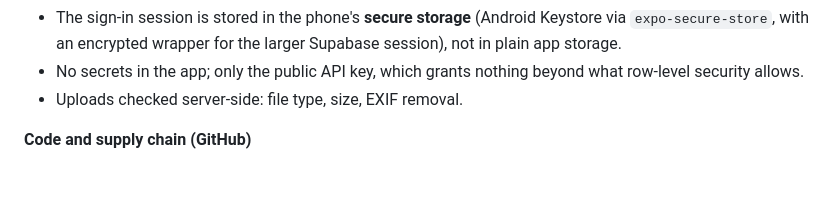
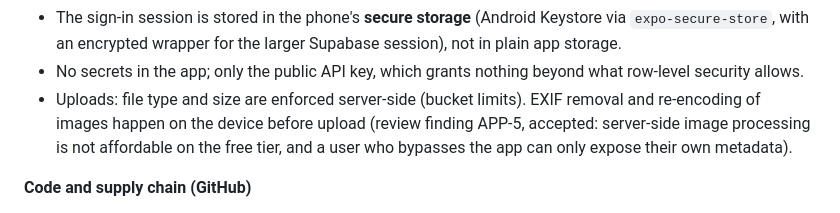
Before and after one commit to William-Aye/Habitu-s, a Markdown page: docs/specs/2026-10-21-friend-app-design.md, the part around the change. Rendered like a GitHub page; blank space fills up the shorter version.

Commit message:
fix(security): APP-5 spec says EXIF removal is on the device; server enforces type and size
Co-Authored-By: Claude Opus 5.5 <noreply@anthropic.com>

```diff
--- a/docs/specs/2026-10-21-friend-app-design.md
+++ b/docs/specs/2026-10-21-friend-app-design.md
@@ -608,7 +608,7 @@ Deletions run as a nightly scheduled job (pg_cron). Account deletion by the user
 **App**
 - The sign-in session is stored in the phone's **secure storage** (Android Keystore via `expo-secure-store`, with an encrypted wrapper for the larger Supabase session), not in plain app storage.
 - No secrets in the app; only the public API key, which grants nothing beyond what row-level security allows.
-- Uploads checked server-side: file type, size, EXIF removal.
+- Uploads: file type and size are enforced server-side (bucket limits). EXIF removal and re-encoding of images happen on the device before upload (review finding APP-5, accepted: server-side image processing is not affordable on the free tier, and a user who bypasses the app can only expose their own metadata).
 
 **Code and supply chain (GitHub)**
 - Dependabot security updates, secret scanning and push protection, and code scanning (CodeQL) enabled on the repository.
```
